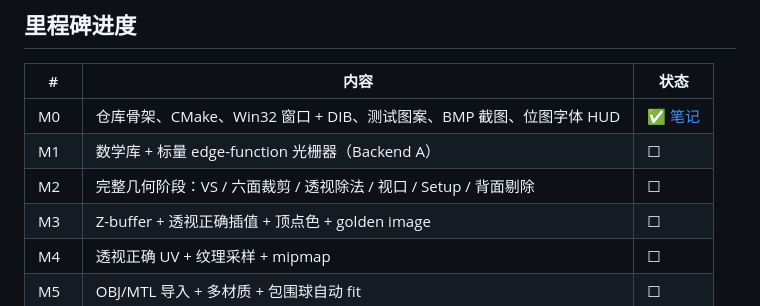
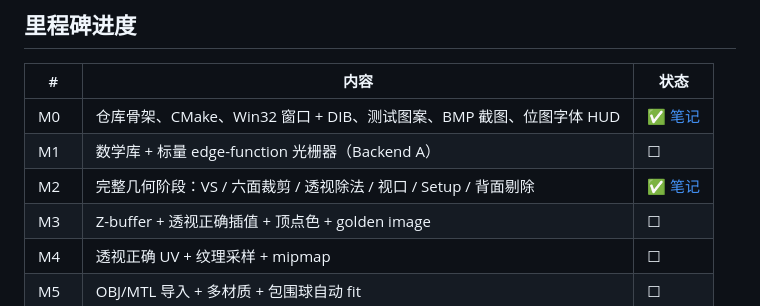
Before and after one commit to foXerw/soft-raster, a Markdown page: README.md, the part around the change. GitHub-like rendering.

Commit message:
docs: M2 notes (six-plane clipping bounds, winding sign saga, painter artifact)
Co-Authored-By: Claude Code <noreply@anthropic.com>

```diff
--- a/README.md
+++ b/README.md
@@ -58,7 +58,7 @@ M0 的样子（离屏渲染；HUD 两行文字由自绘的 8×8 位图字体画
 |---|---|---|
 | M0 | 仓库骨架、CMake、Win32 窗口 + DIB、测试图案、BMP 截图、位图字体 HUD | ✅ [笔记](docs/notes/M0-骨架与像素通路.md) |
 | M1 | 数学库 + 标量 edge-function 光栅器（Backend A）| ☐ |
-| M2 | 完整几何阶段：VS / 六面裁剪 / 透视除法 / 视口 / Setup / 背面剔除 | ☐ |
+| M2 | 完整几何阶段：VS / 六面裁剪 / 透视除法 / 视口 / Setup / 背面剔除 | ✅ [笔记](docs/notes/M2-几何阶段.md) |
 | M3 | Z-buffer + 透视正确插值 + 顶点色 + golden image | ☐ |
 | M4 | 透视正确 UV + 纹理采样 + mipmap | ☐ |
 | M5 | OBJ/MTL 导入 + 多材质 + 包围球自动 fit | ☐ |
```
Also changed, not shown: docs/notes/M2-几何阶段.md (added, +88 -0 lines), docs/notes/img/m2-cube.png (added).
